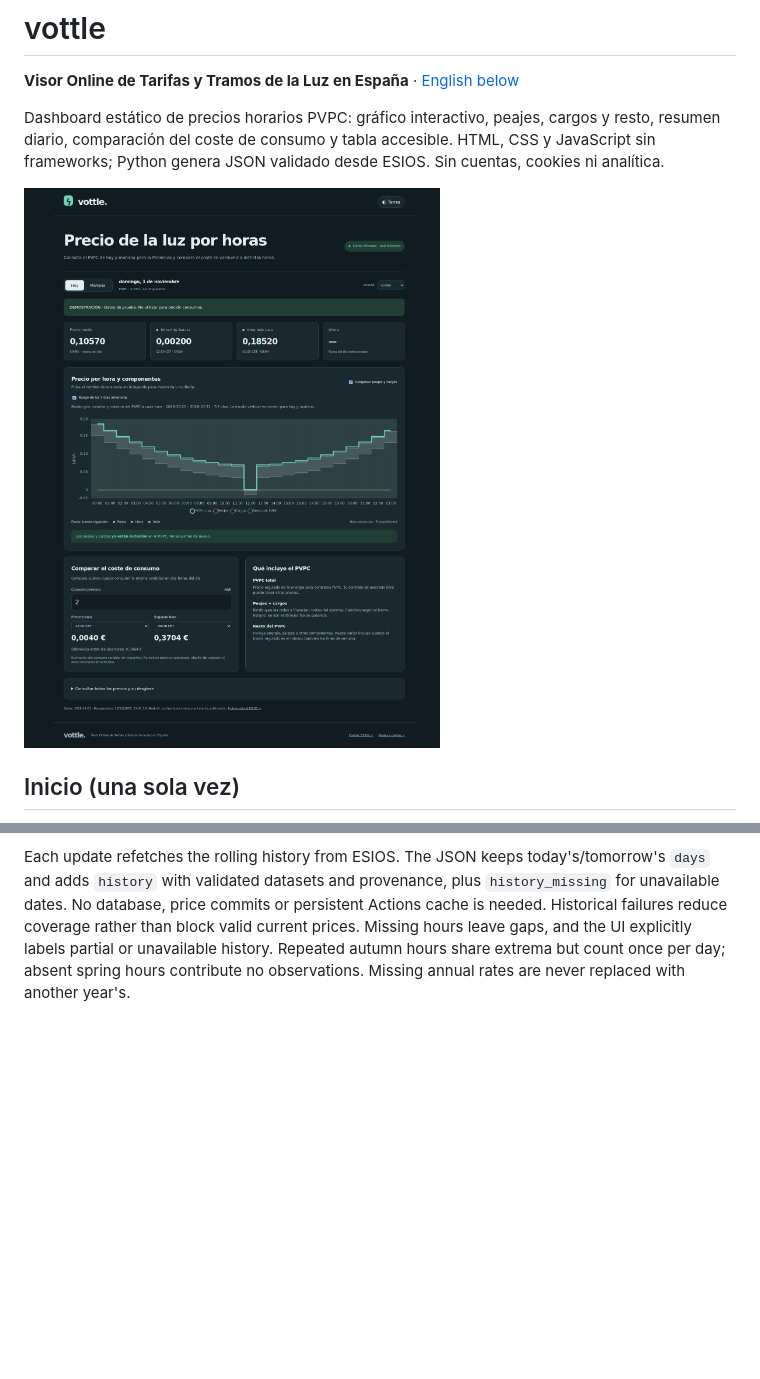
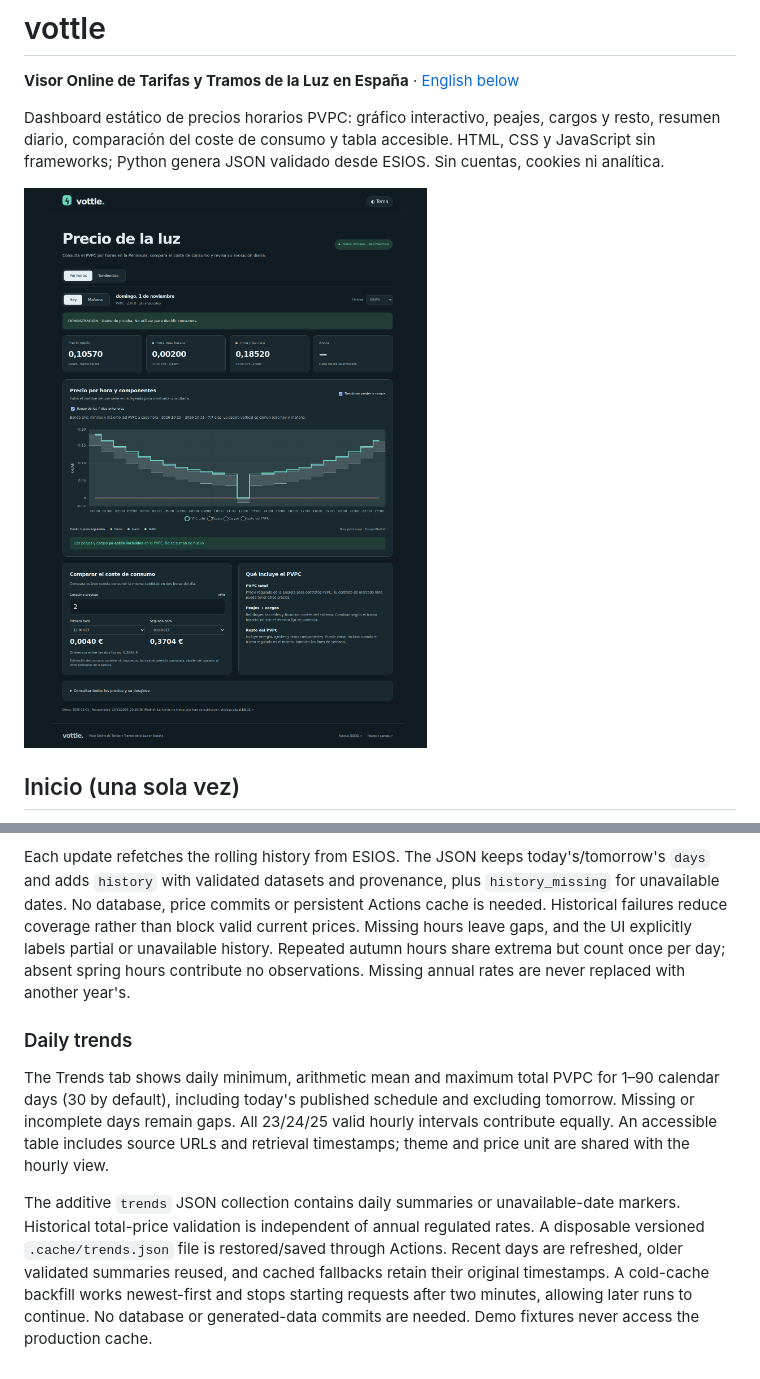
Before and after one commit to gonzaponte/vottle, a Markdown page: README.md, 2 parts joined by grey strips. GitHub-like rendering; pictures changed too: docs/preview.png; blank space fills up the shorter version.

Commit message:
Add accessible daily price trends tab with 90-day range

```diff
--- a/README.md
+++ b/README.md
@@ -265,3 +290,19 @@ Historical failures reduce coverage rather than block valid current prices. Miss
 hours leave gaps, and the UI explicitly labels partial or unavailable history.
 Repeated autumn hours share extrema but count once per day; absent spring hours
 contribute no observations. Missing annual rates are never replaced with another year's.
+
+### Daily trends
+
+The Trends tab shows daily minimum, arithmetic mean and maximum total PVPC for
+1–90 calendar days (30 by default), including today's published schedule and excluding
+tomorrow. Missing or incomplete days remain gaps. All 23/24/25 valid hourly intervals
+contribute equally. An accessible table includes source URLs and retrieval timestamps;
+theme and price unit are shared with the hourly view.
+
+The additive `trends` JSON collection contains daily summaries or unavailable-date
+markers. Historical total-price validation is independent of annual regulated rates.
+A disposable versioned `.cache/trends.json` file is restored/saved through Actions.
+Recent days are refreshed, older validated summaries reused, and cached fallbacks
+retain their original timestamps. A cold-cache backfill works newest-first and stops
+starting requests after two minutes, allowing later runs to continue. No database or
+generated-data commits are needed. Demo fixtures never access the production cache.
```
Also changed, not shown: other parts of README.md (+25 -0 lines), docs/trends.png (added), 8 other files.
